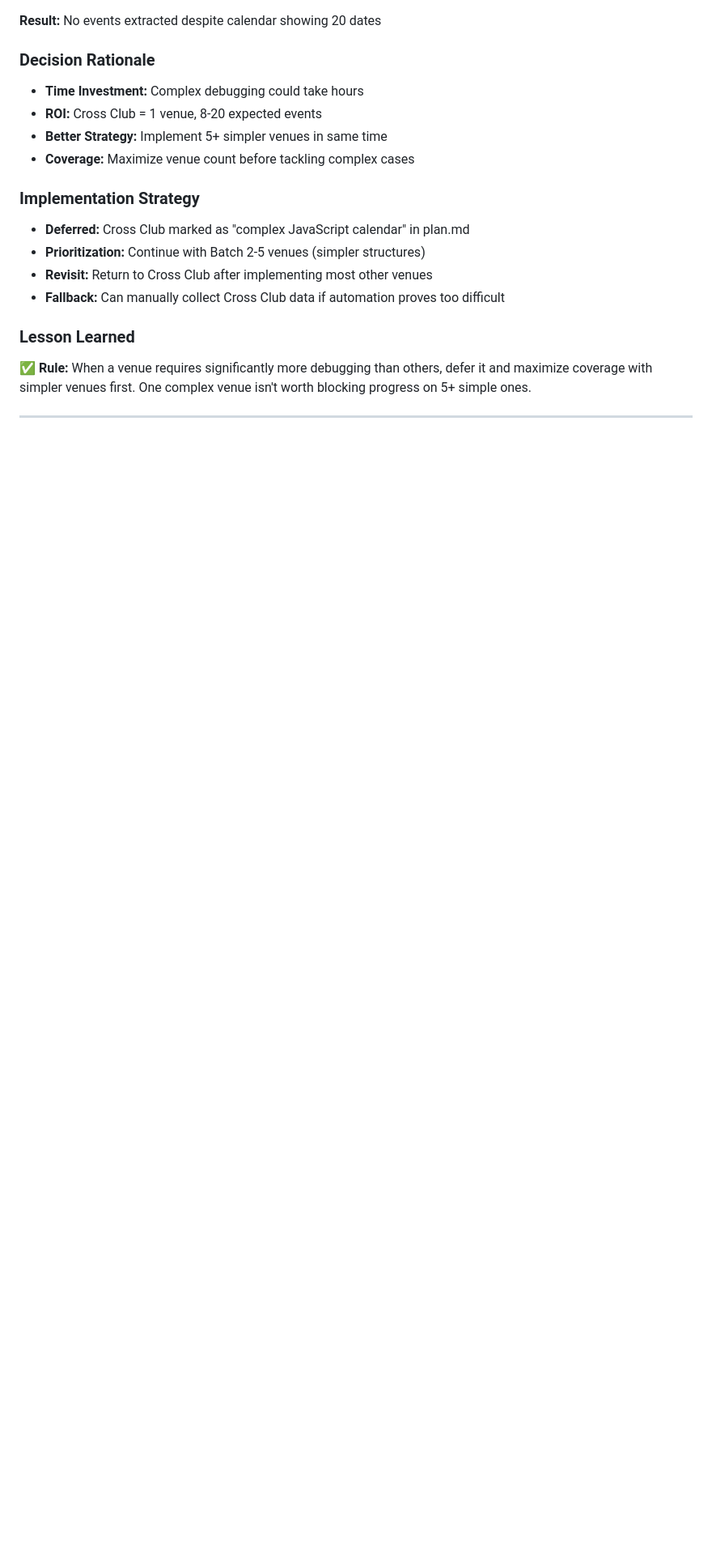
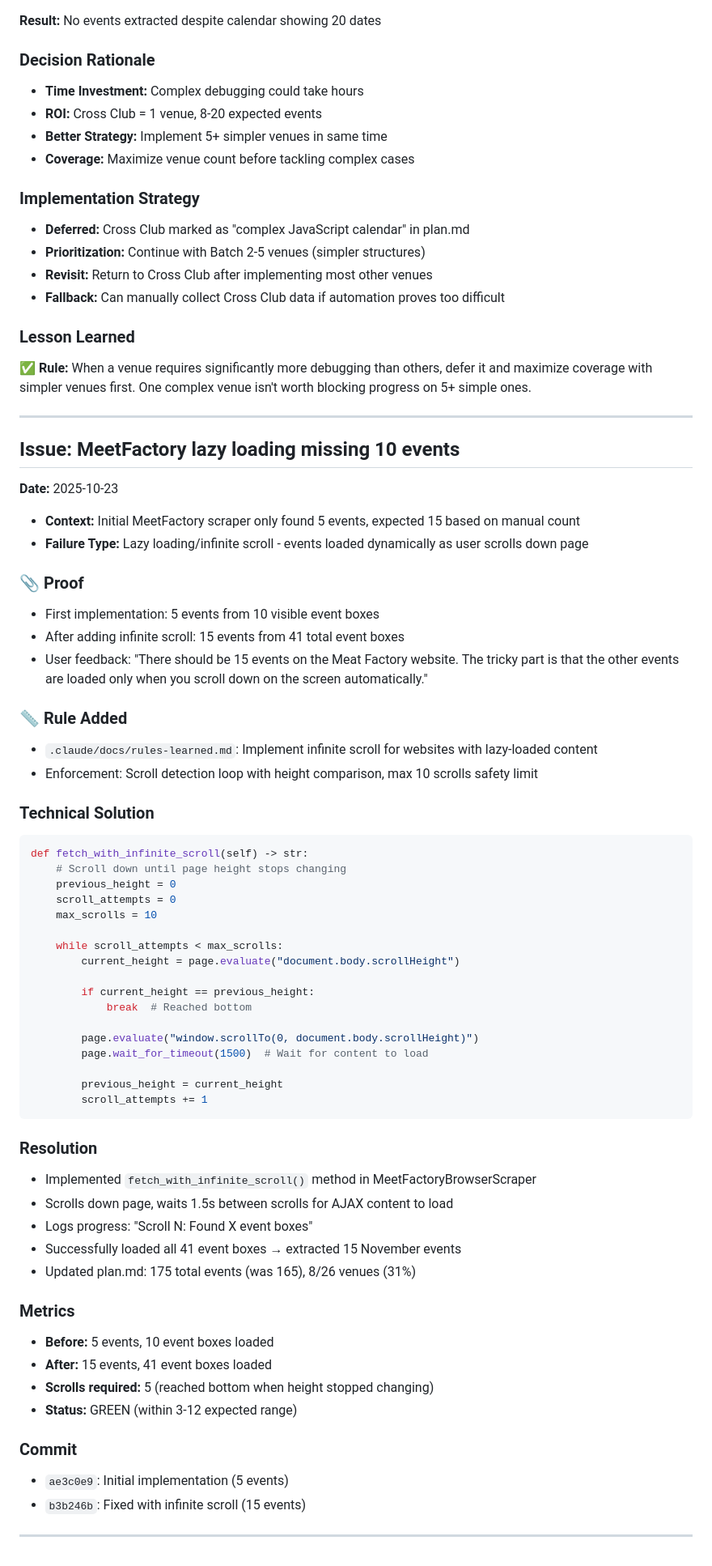
Before and after one commit to procache/koncerty_program, a Markdown page: .claude/experiment_log.md, the part around the change. Shown at 81% size. GitHub-like rendering; blank space fills up the shorter version.

````diff
--- a/.claude/experiment_log.md
+++ b/.claude/experiment_log.md
@@ -269,3 +269,58 @@
 ✅ **Rule:** When a venue requires significantly more debugging than others, defer it and maximize coverage with simpler venues first. One complex venue isn't worth blocking progress on 5+ simple ones.
 
 ---
+
+## Issue: MeetFactory lazy loading missing 10 events
+**Date:** 2025-10-23
+
+- **Context:** Initial MeetFactory scraper only found 5 events, expected 15 based on manual count
+- **Failure Type:** Lazy loading/infinite scroll - events loaded dynamically as user scrolls down page
+
+### 📎 Proof
+- First implementation: 5 events from 10 visible event boxes
+- After adding infinite scroll: 15 events from 41 total event boxes
+- User feedback: "There should be 15 events on the Meat Factory website. The tricky part is that the other events are loaded only when you scroll down on the screen automatically."
+
+### 📏 Rule Added
+- `.claude/docs/rules-learned.md`: Implement infinite scroll for websites with lazy-loaded content
+- Enforcement: Scroll detection loop with height comparison, max 10 scrolls safety limit
+
+### Technical Solution
+```python
+def fetch_with_infinite_scroll(self) -> str:
+    # Scroll down until page height stops changing
+    previous_height = 0
+    scroll_attempts = 0
+    max_scrolls = 10
+
+    while scroll_attempts < max_scrolls:
+        current_height = page.evaluate("document.body.scrollHeight")
+
+        if current_height == previous_height:
+            break  # Reached bottom
+
+        page.evaluate("window.scrollTo(0, document.body.scrollHeight)")
+        page.wait_for_timeout(1500)  # Wait for content to load
+
+        previous_height = current_height
+        scroll_attempts += 1
+```
+
+### Resolution
+- Implemented `fetch_with_infinite_scroll()` method in MeetFactoryBrowserScraper
+- Scrolls down page, waits 1.5s between scrolls for AJAX content to load
+- Logs progress: "Scroll N: Found X event boxes"
+- Successfully loaded all 41 event boxes → extracted 15 November events
+- Updated plan.md: 175 total events (was 165), 8/26 venues (31%)
+
+### Metrics
+- **Before:** 5 events, 10 event boxes loaded
+- **After:** 15 events, 41 event boxes loaded
+- **Scrolls required:** 5 (reached bottom when height stopped changing)
+- **Status:** GREEN (within 3-12 expected range)
+
+### Commit
+- `ae3c0e9`: Initial implementation (5 events)
+- `b3b246b`: Fixed with infinite scroll (15 events)
+
+---
````
Also changed, not shown: .claude/rules-learned.md (+57 -0 lines).
